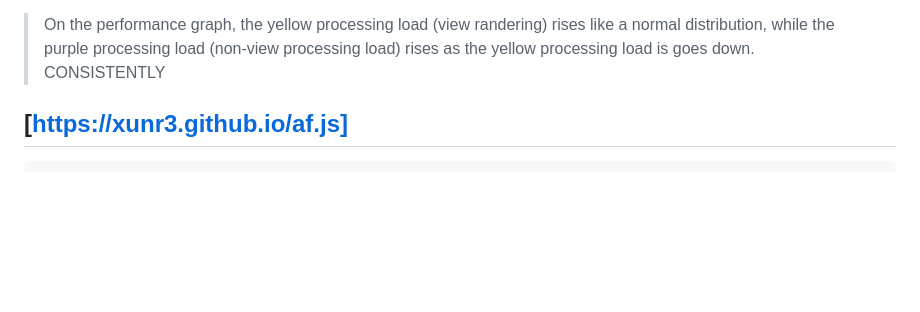
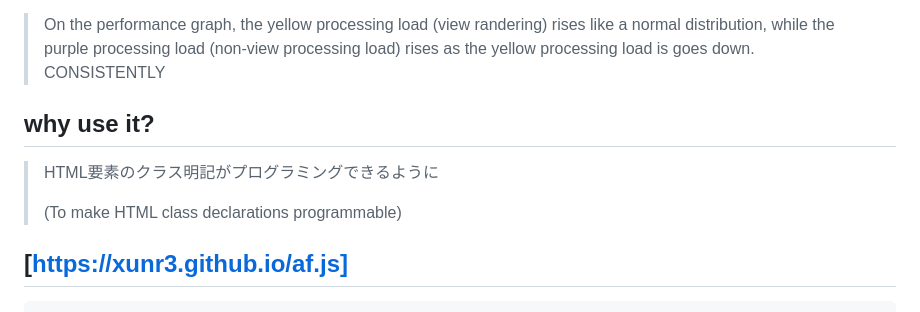
Before and after one commit to xunr3/xunr3.github.io, a Markdown page: about_BUGC.md, the part around one of its changes. Rendered like a GitHub page; blank space fills up the shorter version.

```diff
--- a/about_BUGC.md
+++ b/about_BUGC.md
@@ -22,6 +22,12 @@
  - Absolutely NOT.
 
  > On the performance graph, the yellow processing load (view randering) rises like a normal distribution, while the purple processing load (non-view processing load) rises as the yellow processing load is goes down. CONSISTENTLY
+
+## why use it?
+
+ > HTML要素のクラス明記がプログラミングできるように
+ >
+ > (To make HTML class declarations programmable)
 
 ## [https://xunr3.github.io/af.js]
 
```
Also changed, not shown: other parts of about_BUGC.md (+60 -0 lines).
